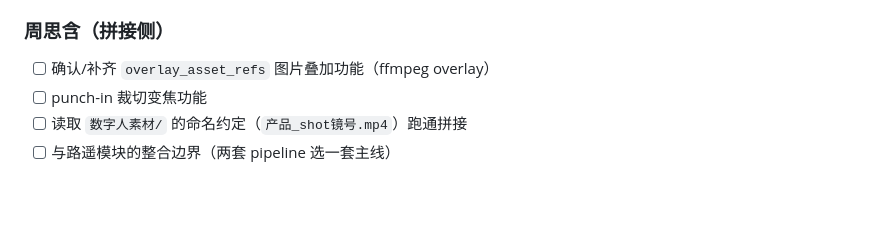
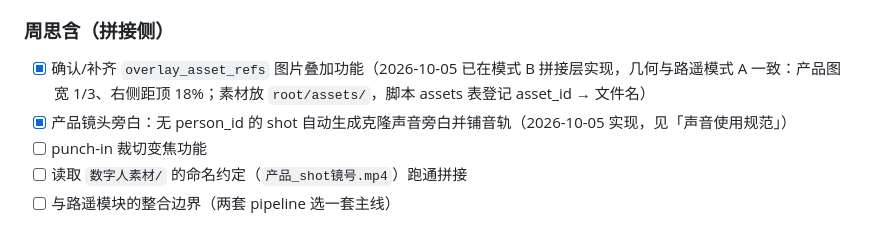
Before and after one commit to Stevenchen213/ecommerce-video-agent, a Markdown page: 会议同步_数字人形象库方案.md, the part around the change. Drawn GitHub-style; blank space fills up the shorter version.

Commit message:
文档同步：overlay_asset_refs 与产品镜头旁白均已在模式 B 实现
Co-Authored-By: Claude Code <noreply@anthropic.com>

```diff
--- a/会议同步_数字人形象库方案.md
+++ b/会议同步_数字人形象库方案.md
@@ -91,7 +91,8 @@
 
 ### 周思含（拼接侧）
 
-- [ ] 确认/补齐 `overlay_asset_refs` 图片叠加功能（ffmpeg overlay）
+- [x] 确认/补齐 `overlay_asset_refs` 图片叠加功能（2026-10-05 已在模式 B 拼接层实现，几何与路遥模式 A 一致：产品图宽 1/3、右侧距顶 18%；素材放 `root/assets/`，脚本 assets 表登记 asset_id → 文件名）
+- [x] 产品镜头旁白：无 person_id 的 shot 自动生成克隆声音旁白并铺音轨（2026-10-05 实现，见「声音使用规范」）
 - [ ] punch-in 裁切变焦功能
 - [ ] 读取 `数字人素材/` 的命名约定（`产品_shot镜号.mp4`）跑通拼接
 - [ ] 与路遥模块的整合边界（两套 pipeline 选一套主线）
```
